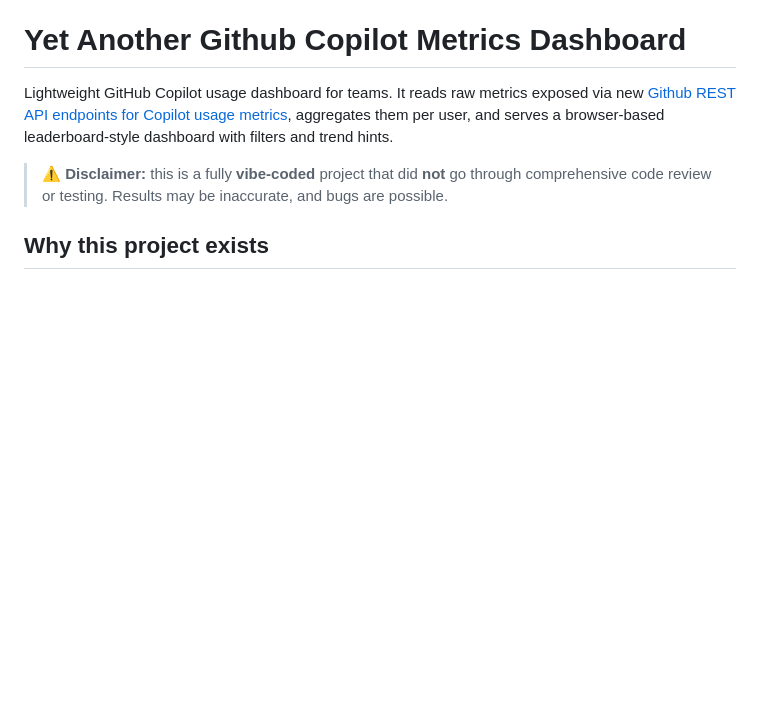
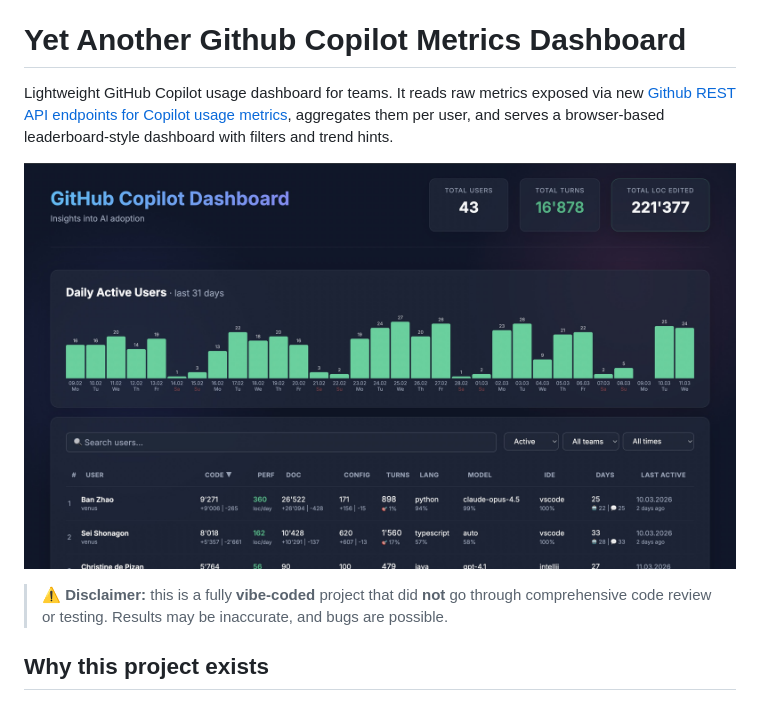
Before and after one commit to zahhar/ghcp-dashboard, a Markdown page: README.md, the part around the change. Drawn GitHub-style; pictures changed too: docs/screenshot.jpg (added); blank space fills up the shorter version.

Commit message:
screenshot added to readme

```diff
--- a/README.md
+++ b/README.md
@@ -1,6 +1,8 @@
 # Yet Another Github Copilot Metrics Dashboard
 
 Lightweight GitHub Copilot usage dashboard for teams. It reads raw metrics exposed via new [Github REST API endpoints for Copilot usage metrics](https://docs.github.com/en/enterprise-cloud@latest/rest/copilot/copilot-usage-metrics?apiVersion=2022-11-28), aggregates them per user, and serves a browser-based leaderboard-style dashboard with filters and trend hints.
+
+![Screenshot](/docs/screenshot.jpg)
 
 > ⚠️ **Disclaimer:** this is a fully **vibe-coded** project that did **not** go through comprehensive code review or testing. Results may be inaccurate, and bugs are possible.
 
```
